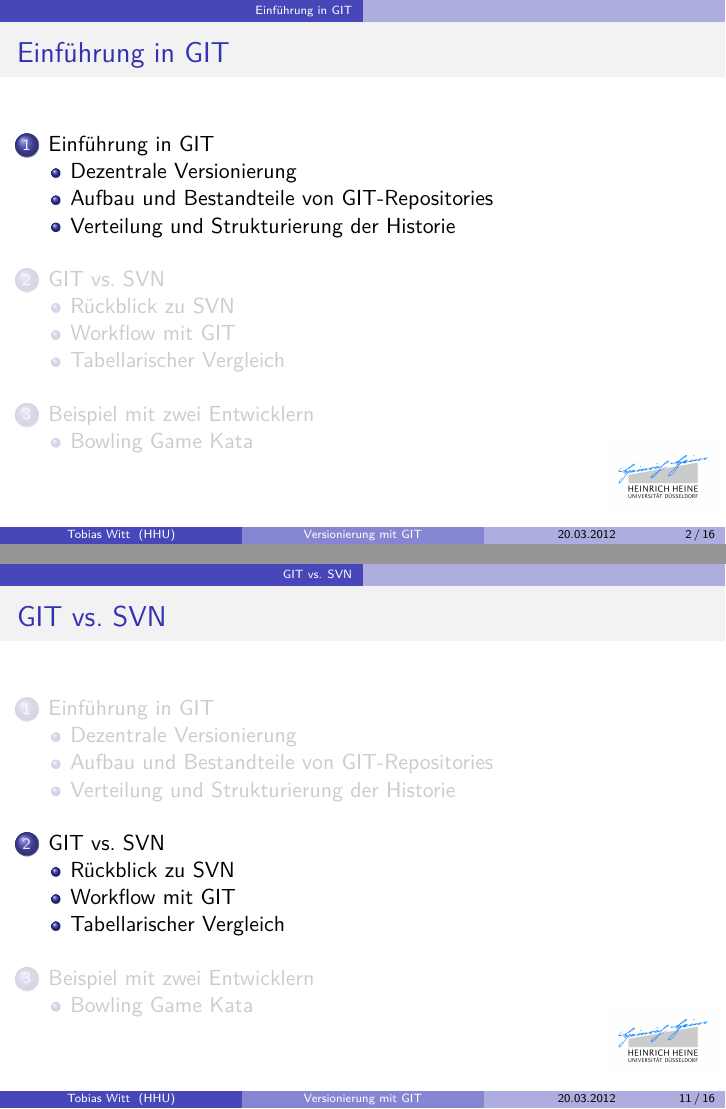
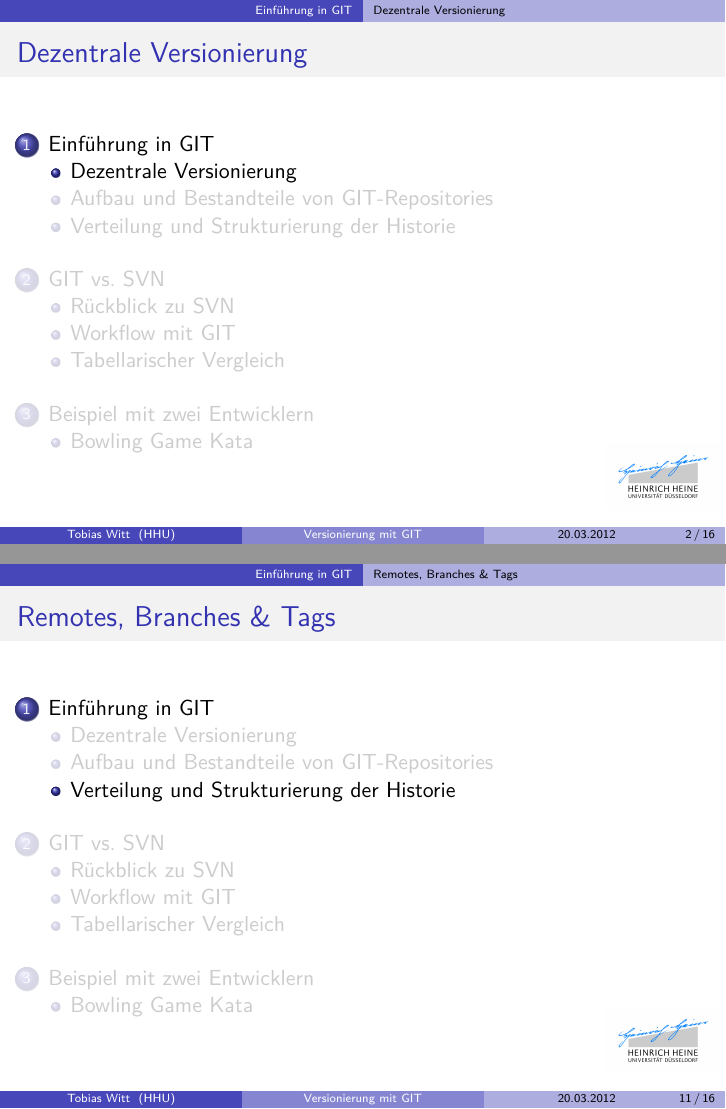
Before and after one commit to propra12-orga/git-lecture, LaTeX slides (main.tex): pages 3 and 22 of 27, joined at a grey line. Compiled offline with pdfLaTeX; the source files are stored in an older character set and shown here as Unicode.

Commit message:
Rearranged table of contents

```diff
--- a/main.tex
+++ b/main.tex
@@ -17,11 +17,11 @@
 \end{frame}
 %
 \section{Einführung in GIT}
+\subsection{Dezentrale Versionierung}
 \begin{frame}
-  \frametitle{Einführung in GIT}
-  \tableofcontents[currentsection]
+  \frametitle{Dezentrale Versionierung}
+  \tableofcontents[currentsection,currentsubsection]
 \end{frame}
-\subsection{Dezentrale Versionierung}
 \begin{frame}
   \frametitle{Dezentrale Versionierung}
   \begin{itemize}
@@ -108,24 +112,24 @@
 \subsection[Remotes, Branches \& Tags]{Verteilung und Strukturierung der Historie}
 \begin{frame}
   \frametitle{Remotes, Branches \& Tags}
+  \tableofcontents[currentsection,currentsubsection]
 \end{frame}
 %
 \section{GIT vs. SVN}
-\begin{frame}
-  \frametitle{GIT vs. SVN}
-  \tableofcontents[currentsection]
-\end{frame}
 \subsection{Rückblick zu SVN}
 \begin{frame}
   \frametitle{Rückblick zu SVN}
+  \tableofcontents[currentsection,currentsubsection]
 \end{frame}
 \subsection{Workflow mit GIT}
 \begin{frame}
   \frametitle{Workflow mit GIT}
+  \tableofcontents[currentsection,currentsubsection]
 \end{frame}
 \subsection{Tabellarischer Vergleich}
 \begin{frame}
   \frametitle{Tabellarischer Vergleich}
+  \tableofcontents[currentsection,currentsubsection]
 \end{frame}
 %
 \section{Beispiel mit zwei Entwicklern}
```
Also changed, not shown: main.tex (4 more changed lines).
